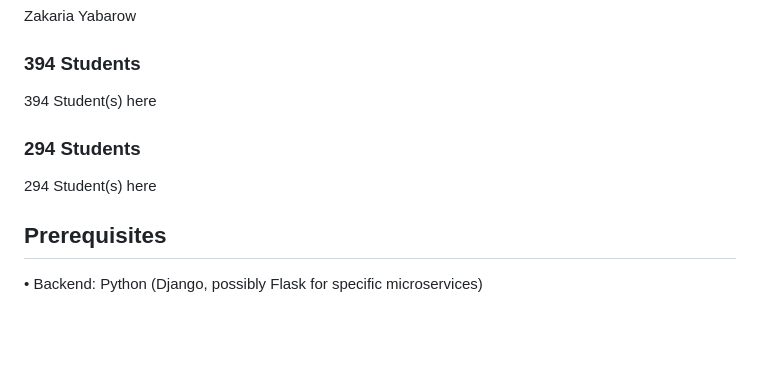
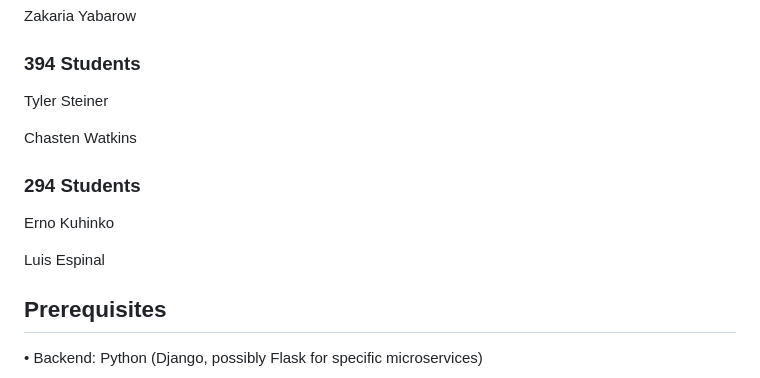
Before and after one commit to Zakaria-y24/team-capstone-ci, a Markdown page: README.md, the part around the change. Rendered like a GitHub page; blank space fills up the shorter version.

```diff
--- a/README.md
+++ b/README.md
@@ -24,11 +24,15 @@ Zakaria Yabarow
 
 ### 394 Students
 
-394 Student(s) here
+Tyler Steiner
+
+Chasten Watkins
 
 ### 294 Students
 
-294 Student(s) here
+Erno Kuhinko
+
+Luis Espinal
 
 ## Prerequisites
 
```
